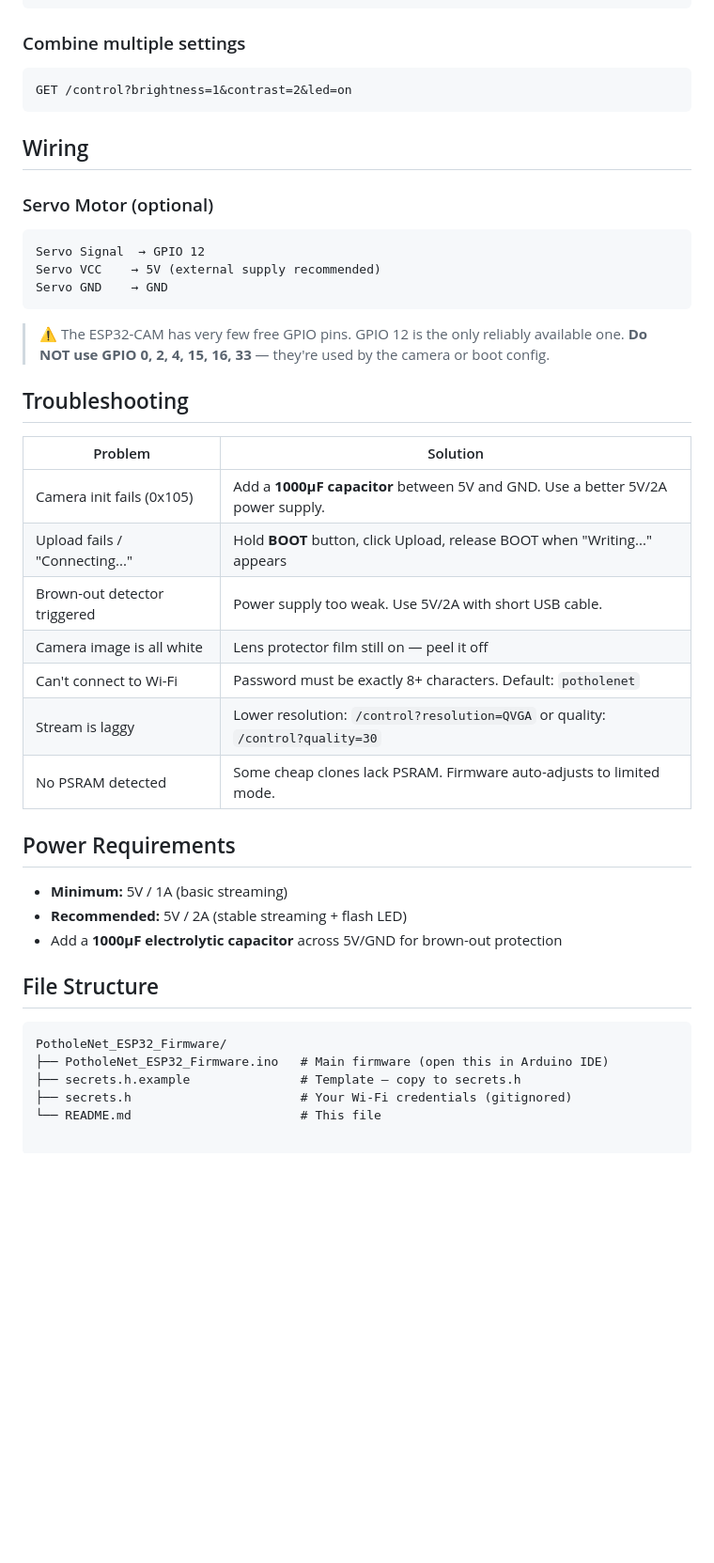
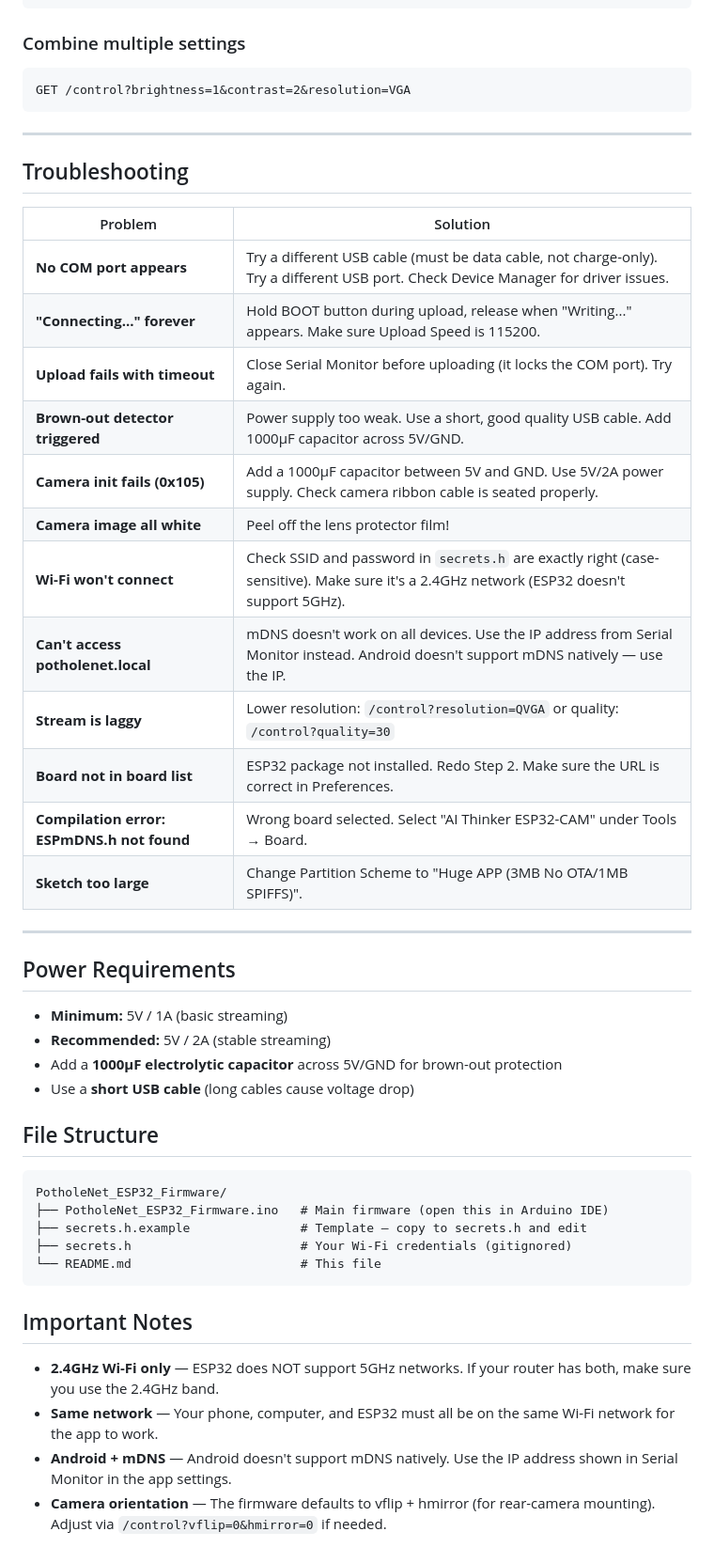
Before and after one commit to Srinivaas-only/potholenet-backend, a Markdown page: PotholeNet_ESP32_Firmware/README.md, the part around one of its changes. Shown at 94% size. Rendered like a GitHub page; blank space fills up the shorter version.

````diff
--- a/PotholeNet_ESP32_Firmware/README.md
+++ b/PotholeNet_ESP32_Firmware/README.md
@@ -83,43 +159,50 @@ GET /control?hmirror=0        → 0 or 1
 
 ### Combine multiple settings
 ```
-GET /control?brightness=1&contrast=2&led=on
+GET /control?brightness=1&contrast=2&resolution=VGA
 ```
 
-## Wiring
-
-### Servo Motor (optional)
-```
-Servo Signal  → GPIO 12
-Servo VCC    → 5V (external supply recommended)
-Servo GND    → GND
-```
-
-> ⚠️ The ESP32-CAM has very few free GPIO pins. GPIO 12 is the only reliably available one. **Do NOT use GPIO 0, 2, 4, 15, 16, 33** — they're used by the camera or boot config.
+---
 
 ## Troubleshooting
 
 | Problem | Solution |
 |---------|----------|
-| Camera init fails (0x105) | Add a **1000µF capacitor** between 5V and GND. Use a better 5V/2A power supply. |
-| Upload fails / "Connecting..." | Hold **BOOT** button, click Upload, release BOOT when "Writing..." appears |
-| Brown-out detector triggered | Power supply too weak. Use 5V/2A with short USB cable. |
-| Camera image is all white | Lens protector film still on — peel it off |
-| Can't connect to Wi-Fi | Password must be exactly 8+ characters. Default: `potholenet` |
-| Stream is laggy | Lower resolution: `/control?resolution=QVGA` or quality: `/control?quality=30` |
-| No PSRAM detected | Some cheap clones lack PSRAM. Firmware auto-adjusts to limited mode. |
+| **No COM port appears** | Try a different USB cable (must be data cable, not charge-only). Try a different USB port. Check Device Manager for driver issues. |
+| **"Connecting..." forever** | Hold BOOT button during upload, release when "Writing..." appears. Make sure Upload Speed is 115200. |
+| **Upload fails with timeout** | Close Serial Monitor before uploading (it locks the COM port). Try again. |
+| **Brown-out detector triggered** | Power supply too weak. Use a short, good quality USB cable. Add 1000µF capacitor across 5V/GND. |
+| **Camera init fails (0x105)** | Add a 1000µF capacitor between 5V and GND. Use 5V/2A power supply. Check camera ribbon cable is seated properly. |
+| **Camera image all white** | Peel off the lens protector film! |
+| **Wi-Fi won't connect** | Check SSID and password in `secrets.h` are exactly right (case-sensitive). Make sure it's a 2.4GHz network (ESP32 doesn't support 5GHz). |
+| **Can't access potholenet.local** | mDNS doesn't work on all devices. Use the IP address from Serial Monitor instead. Android doesn't support mDNS natively — use the IP. |
+| **Stream is laggy** | Lower resolution: `/control?resolution=QVGA` or quality: `/control?quality=30` |
+| **Board not in board list** | ESP32 package not installed. Redo Step 2. Make sure the URL is correct in Preferences. |
+| **Compilation error: ESPmDNS.h not found** | Wrong board selected. Select "AI Thinker ESP32-CAM" under Tools → Board. |
+| **Sketch too large** | Change Partition Scheme to "Huge APP (3MB No OTA/1MB SPIFFS)". |
+
+---
 
 ## Power Requirements
 
 - **Minimum:** 5V / 1A (basic streaming)
-- **Recommended:** 5V / 2A (stable streaming + flash LED)
+- **Recommended:** 5V / 2A (stable streaming)
 - Add a **1000µF electrolytic capacitor** across 5V/GND for brown-out protection
+- Use a **short USB cable** (long cables cause voltage drop)
 
 ## File Structure
 
 ```
 PotholeNet_ESP32_Firmware/
 ├── PotholeNet_ESP32_Firmware.ino   # Main firmware (open this in Arduino IDE)
-├── secrets.h.example               # Template — copy to secrets.h
+├── secrets.h.example               # Template — copy to secrets.h and edit
 ├── secrets.h                       # Your Wi-Fi credentials (gitignored)
 └── README.md                       # This file
+```
+
+## Important Notes
+
+- **2.4GHz Wi-Fi only** — ESP32 does NOT support 5GHz networks. If your router has both, make sure you use the 2.4GHz band.
+- **Same network** — Your phone, computer, and ESP32 must all be on the same Wi-Fi network for the app to work.
+- **Android + mDNS** — Android doesn't support mDNS natively. Use the IP address shown in Serial Monitor in the app settings.
+- **Camera orientation** — The firmware defaults to vflip + hmirror (for rear-camera mounting). Adjust via `/control?vflip=0&hmirror=0` if needed.
````
Also changed, not shown: other parts of PotholeNet_ESP32_Firmware/README.md (+119 -43 lines).
